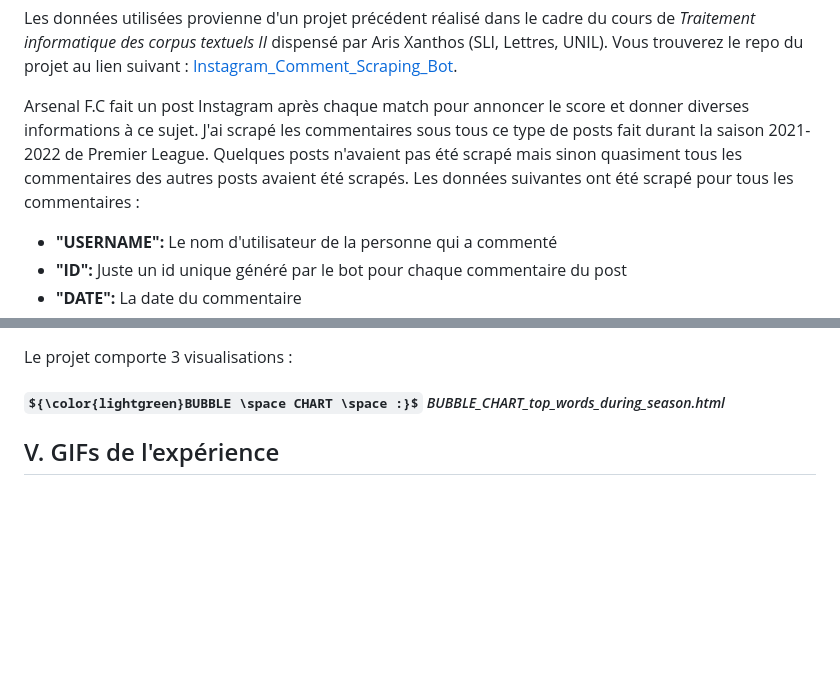
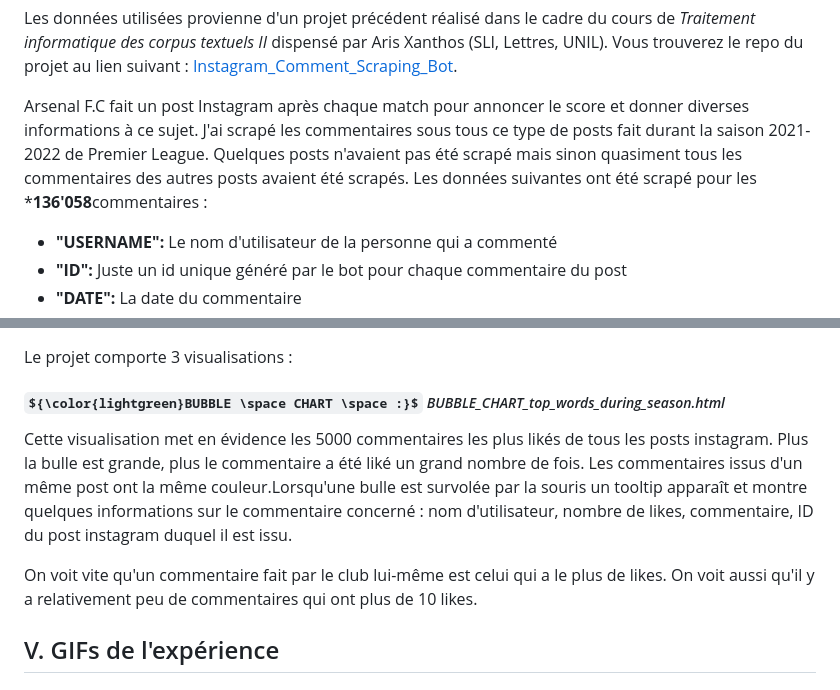
Before and after one commit to MPR329/D3_ISH, a Markdown page: README.md, 2 parts joined by grey strips. Drawn GitHub-style; some formulas as TeX source; blank space fills up the shorter version.

```diff
--- a/README.md
+++ b/README.md
@@ -17,7 +17,7 @@ III. Dataset
 Les données utilisées provienne d'un projet précédent réalisé dans le cadre du cours de _Traitement informatique des corpus textuels II_ dispensé par Aris Xanthos (SLI, Lettres, UNIL).
 Vous trouverez le repo du projet au lien suivant : [Instagram_Comment_Scraping_Bot](https://github.com/MPR329/Instagram_Comment_Scraping_Bot).
 
-Arsenal F.C fait un post Instagram après chaque match pour annoncer le score et donner diverses informations à ce sujet. J'ai scrapé les commentaires sous tous ce type de posts fait durant la saison 2021-2022 de Premier League. Quelques posts n'avaient pas été scrapé mais sinon quasiment tous les commentaires des autres posts avaient été scrapés. Les données suivantes ont été scrapé pour tous les commentaires :
+Arsenal F.C fait un post Instagram après chaque match pour annoncer le score et donner diverses informations à ce sujet. J'ai scrapé les commentaires sous tous ce type de posts fait durant la saison 2021-2022 de Premier League. Quelques posts n'avaient pas été scrapé mais sinon quasiment tous les commentaires des autres posts avaient été scrapés. Les données suivantes ont été scrapé pour les ***136'058**commentaires :
 
 * **"USERNAME":**                           Le nom d'utilisateur de la personne qui a commenté
 * **"ID":**                                 Juste un id unique généré par le bot pour chaque commentaire du post
@@ -39,6 +39,9 @@ IV. Contenu du projet
 Le projet comporte 3 visualisations :
 
 ##### ${\color{lightgreen}BUBBLE \space CHART \space :}$ _BUBBLE_CHART_top_words_during_season.html_
+Cette visualisation met en évidence les 5000 commentaires les plus likés de tous les posts instagram. Plus la bulle est grande, plus le commentaire a été liké un grand nombre de fois. Les commentaires issus d'un même post ont la même couleur.Lorsqu'une bulle est survolée par la souris un tooltip apparaît et montre quelques informations sur le commentaire concerné : nom d'utilisateur, nombre de likes, commentaire, ID du post instagram duquel il est issu.
+
+On voit vite qu'un commentaire fait par le club lui-même est celui qui a le plus de likes. On voit aussi qu'il y a relativement peu de commentaires qui ont plus de 10 likes.
 
 V. GIFs de l'expérience
 ------
```
